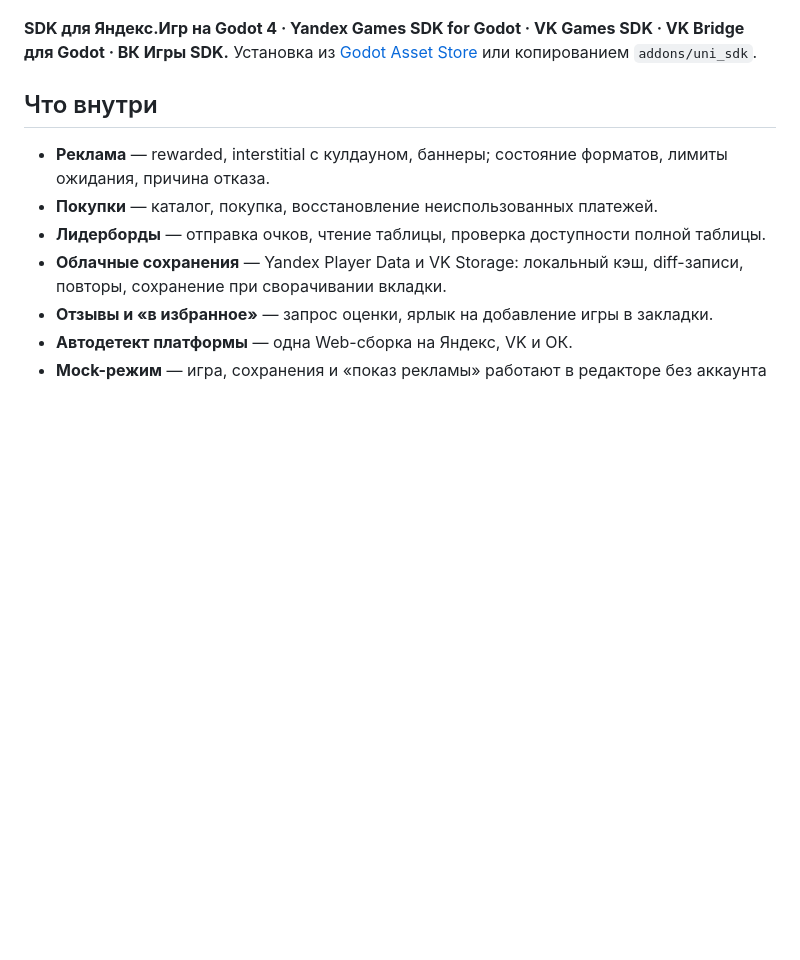
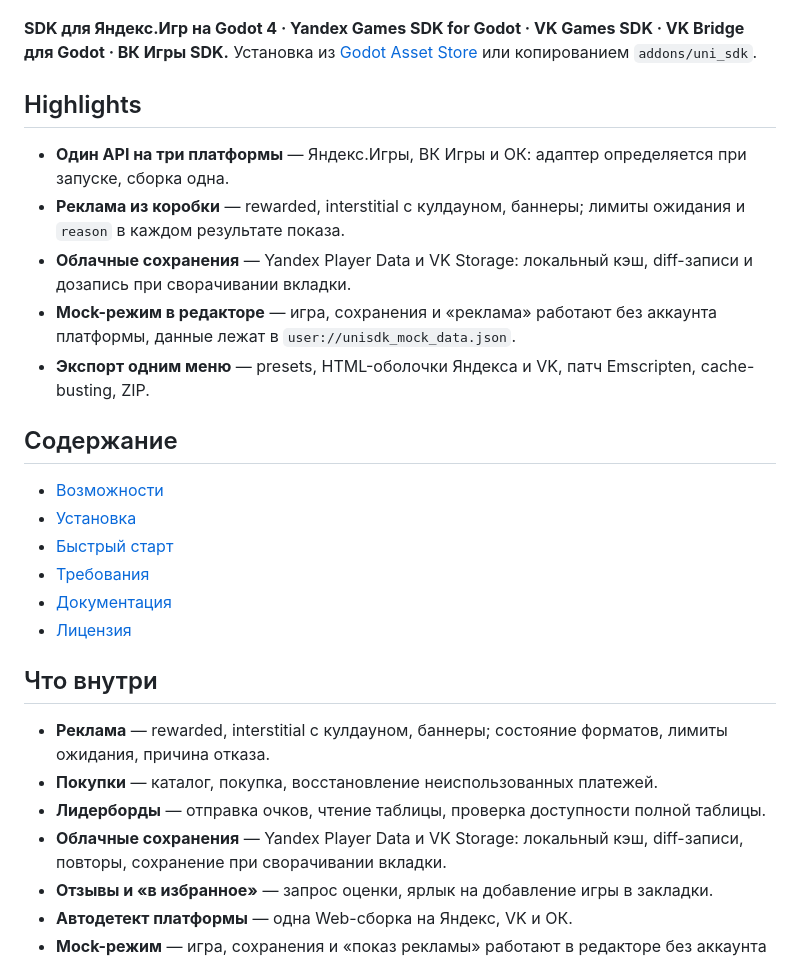
Before and after one commit to SergeLeon/unisdk-godot-yandex-vk, a Markdown page: README.md, the part around the change. GitHub-like rendering; blank space fills up the shorter version.

Commit message:
docs(readme): вернуть блок Highlights и содержание

```diff
--- a/README.md
+++ b/README.md
@@ -15,6 +15,23 @@
 
 **SDK для Яндекс.Игр на Godot 4 · Yandex Games SDK for Godot · VK Games SDK · VK Bridge для Godot · ВК Игры SDK.**
 Установка из [Godot Asset Store](https://store.godotengine.org/asset/sergeleon/unisdk/) или копированием `addons/uni_sdk`.
+
+## Highlights
+
+- **Один API на три платформы** — Яндекс.Игры, ВК Игры и ОК: адаптер определяется при запуске, сборка одна.
+- **Реклама из коробки** — rewarded, interstitial с кулдауном, баннеры; лимиты ожидания и `reason` в каждом результате показа.
+- **Облачные сохранения** — Yandex Player Data и VK Storage: локальный кэш, diff-записи и дозапись при сворачивании вкладки.
+- **Mock-режим в редакторе** — игра, сохранения и «реклама» работают без аккаунта платформы, данные лежат в `user://unisdk_mock_data.json`.
+- **Экспорт одним меню** — presets, HTML-оболочки Яндекса и VK, патч Emscripten, cache-busting, ZIP.
+
+## Содержание
+
+- [Возможности](#что-внутри)
+- [Установка](#установка)
+- [Быстрый старт](#быстрый-старт)
+- [Требования](#требования)
+- [Документация](#документация)
+- [Лицензия](#лицензия)
 
 ## Что внутри
 
```
Also changed, not shown: addons/uni_sdk/README.md (+17 -0 lines).
